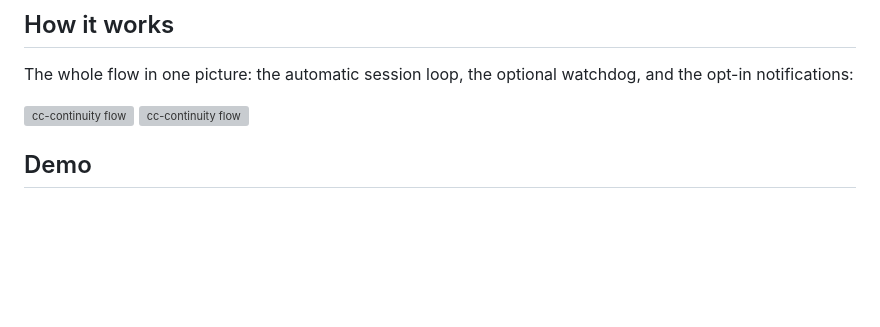
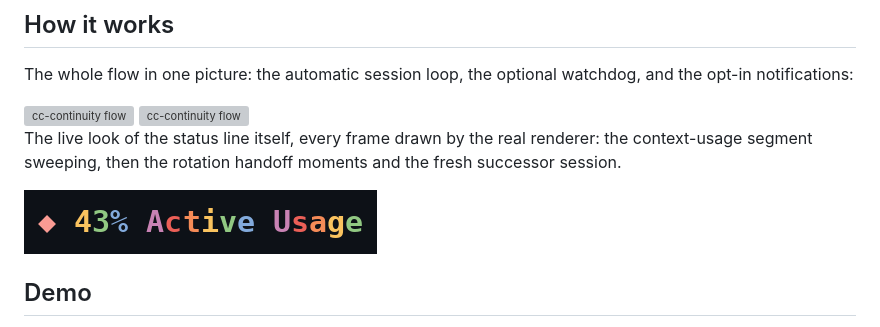
Before and after one commit to pqant/claude-continuity, a Markdown page: README.md, the part around the change. Drawn GitHub-style; pictures changed too: docs/assets/cc40-statusline-rotation.gif (added); blank space fills up the shorter version; grey boxes are pictures that could not be loaded.

Commit message:
docs(readme): embed the animated status-line GIF in How it works (issue 40)

```diff
--- a/README.md
+++ b/README.md
@@ -54,6 +54,12 @@ watchdog, and the opt-in notifications:
 
 <img src="docs/diagrams/flow.light.anime.en.gif#gh-light-mode-only" width="800" alt="cc-continuity flow">
 <img src="docs/diagrams/flow.dark.anime.en.gif#gh-dark-mode-only" width="800" alt="cc-continuity flow">
+
+The live look of the status line itself, every frame drawn by the real
+renderer: the context-usage segment sweeping, then the rotation handoff
+moments and the fresh successor session.
+
+![Animated cc-continuity status line: the context-usage percentage segment with a shimmer sweep, then the rotation moments HANDOFF! and ROTATING as a fresh session takes over](docs/assets/cc40-statusline-rotation.gif)
 
 ## Demo
 
```
Also changed, not shown: 1 other file.
